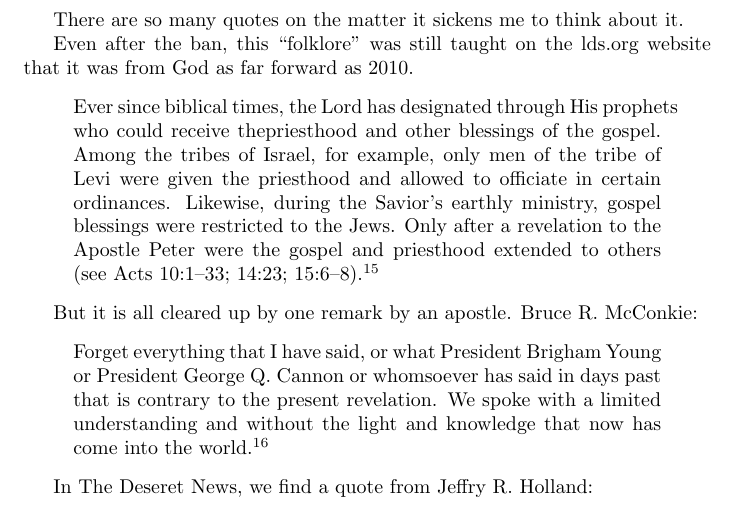
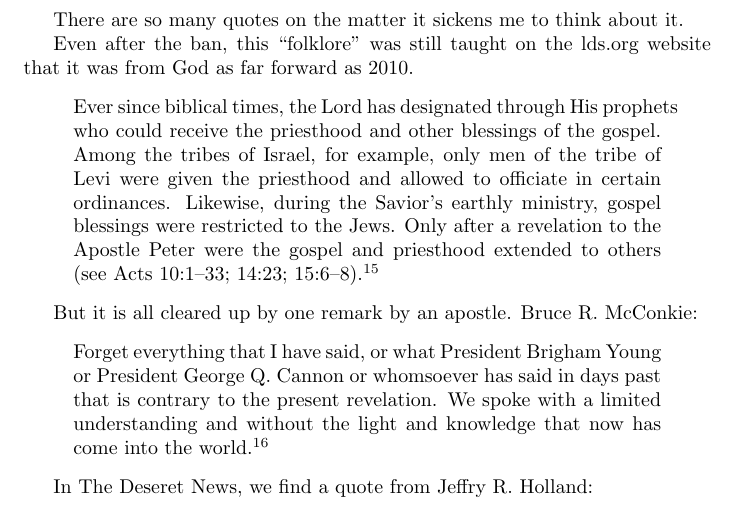
Before and after one commit to kegg/docs, a LaTeX document (change/change.tex): part of page 7 of 18, cut so that both start at the same text. Compiled offline with pdfLaTeX.

Commit message:
Corrected spelling

```diff
--- a/change/change.tex
+++ b/change/change.tex
@@ -210,7 +210,7 @@
 
 \begin{displayquote}
 Ever  since  biblical  times,  the  Lord  has  designated  through  His
-prophets  who  could  receive  thepriesthood  and  other  blessings  of  the
+prophets  who  could  receive  the priesthood  and  other  blessings  of  the
 gospel.  Among  the  tribes  of  Israel,  for  example,  only  men  of
 the tribe  of  Levi  were  given  the  priesthood  and  allowed  to
 officiate  in  certain  ordinances.  Likewise,  during  the Savior's
```
